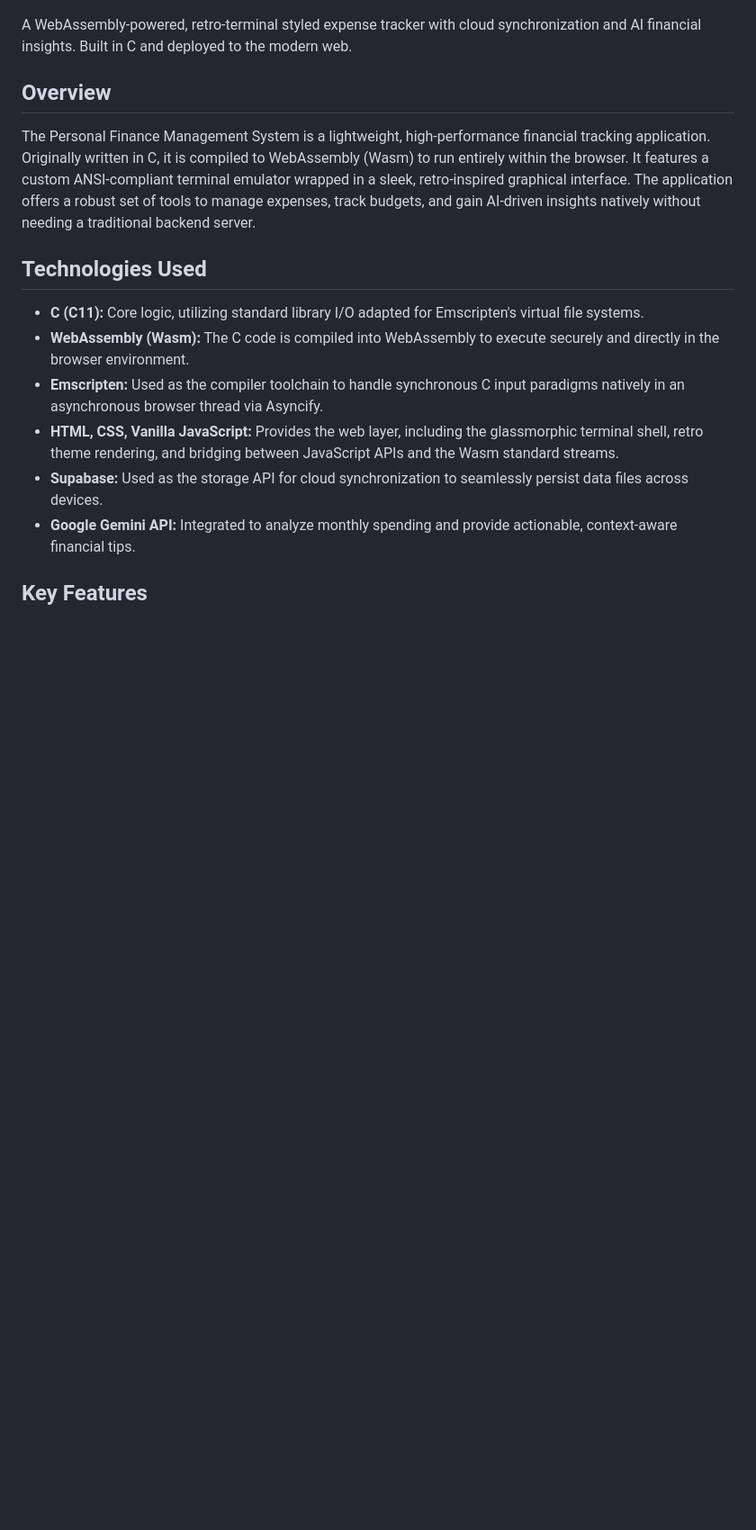
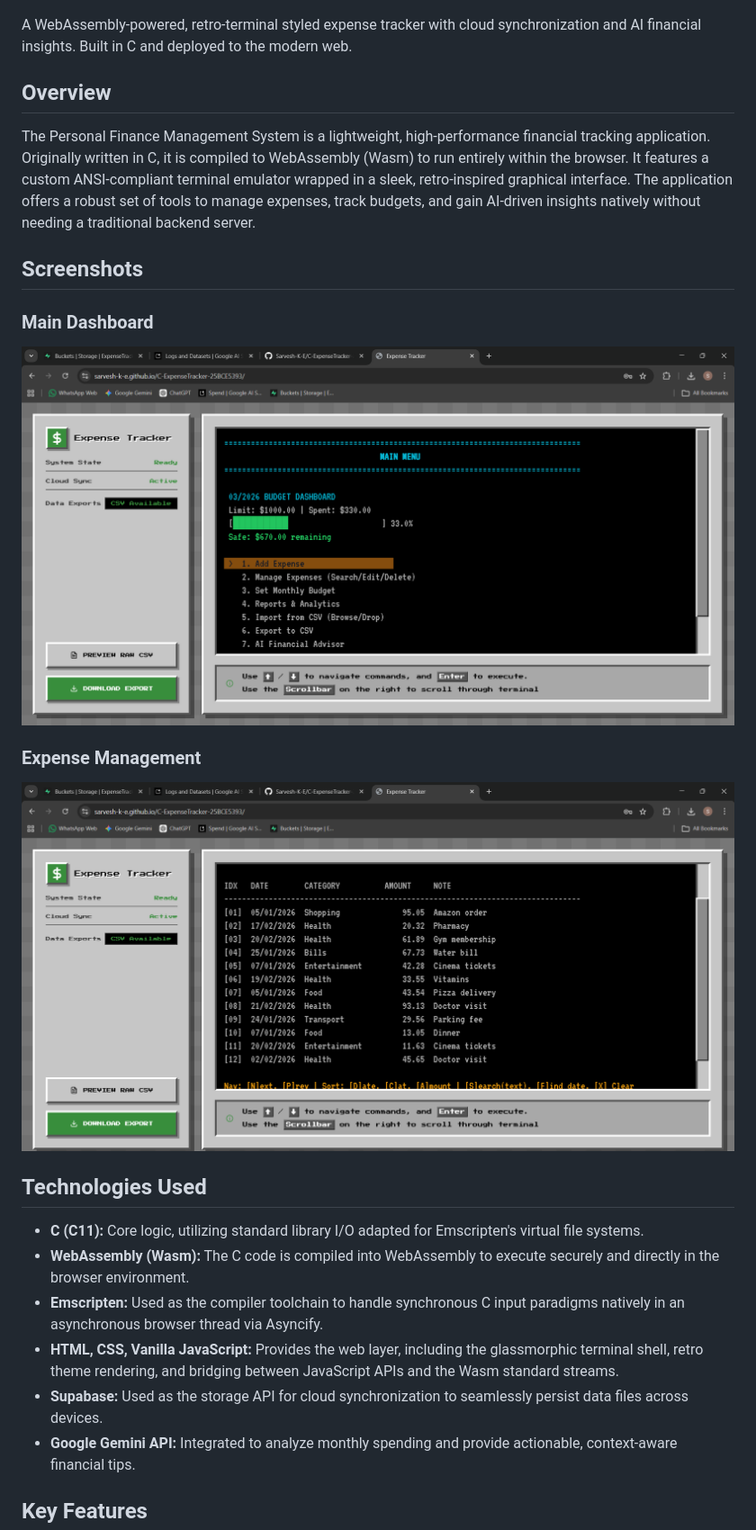
Before and after one commit to Sarvesh-K-E/Retro-Expense-Tracker-with-AI-assistant, a Markdown page: README.md, the part around the change. Shown at 90% size. Rendered like a GitHub page; blank space fills up the shorter version.

```diff
--- a/README.md
+++ b/README.md
@@ -32,6 +32,14 @@ A WebAssembly-powered, retro-terminal styled expense tracker with cloud synchron
 ## Overview
 
 The Personal Finance Management System is a lightweight, high-performance financial tracking application. Originally written in C, it is compiled to WebAssembly (Wasm) to run entirely within the browser. It features a custom ANSI-compliant terminal emulator wrapped in a sleek, retro-inspired graphical interface. The application offers a robust set of tools to manage expenses, track budgets, and gain AI-driven insights natively without needing a traditional backend server.
+
+## Screenshots
+
+### Main Dashboard
+![Main Dashboard](screenshots/image1.png)
+
+### Expense Management
+![Expense Management](screenshots/image2.png)
 
 ## Technologies Used
 
```
